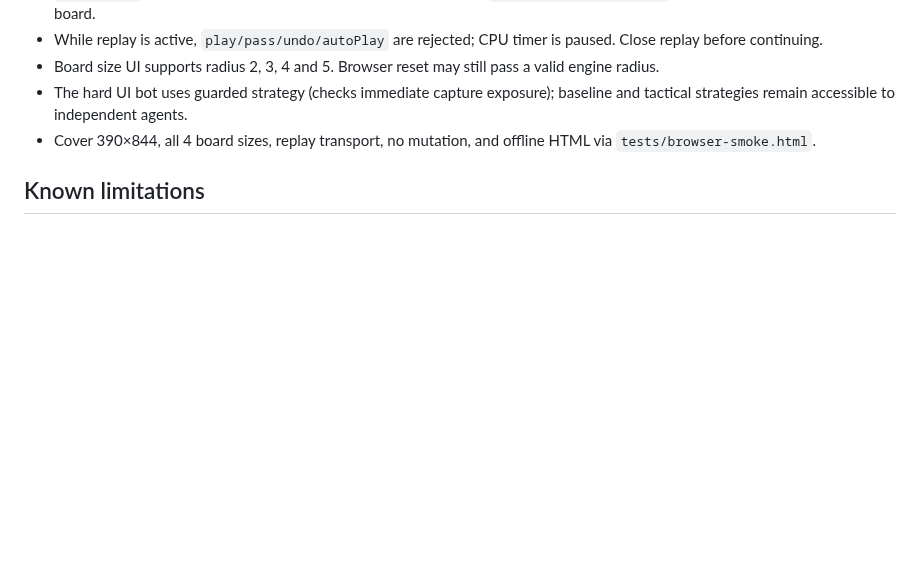
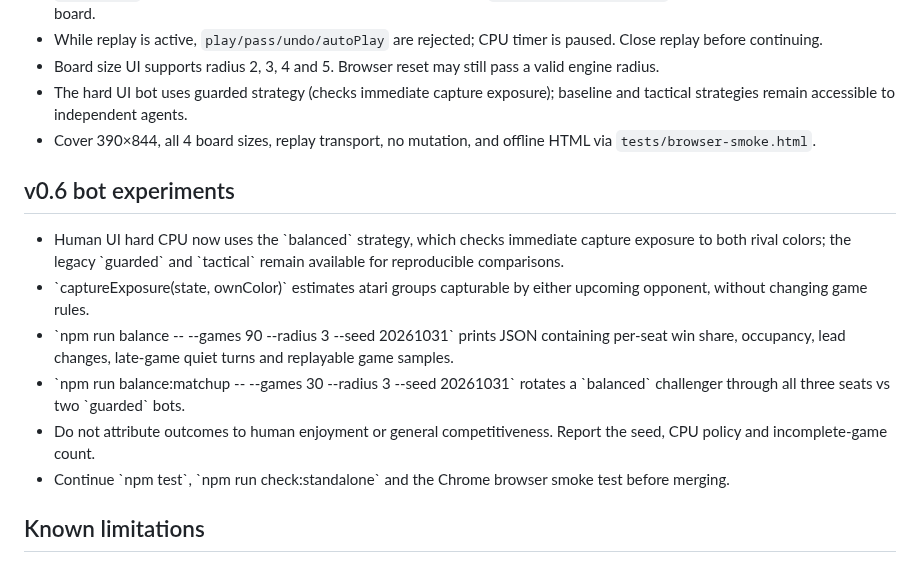
Before and after one commit to nao70161994/three-color-go, a Markdown page: AGENTS.md, the part around the change. Rendered like a GitHub page; blank space fills up the shorter version.

Commit message:
docs(v0.6): explain two-rival hard CPU and reproducible fairness studies

```diff
--- a/AGENTS.md
+++ b/AGENTS.md
@@ -51,6 +51,14 @@ A playable 3-player Go variant. Three colors, hexagonal board (6 neighbors), sto
 - The hard UI bot uses guarded strategy (checks immediate capture exposure); baseline and tactical strategies remain accessible to independent agents.
 - Cover 390×844, all 4 board sizes, replay transport, no mutation, and offline HTML via `tests/browser-smoke.html`.
 
+## v0.6 bot experiments
+- Human UI hard CPU now uses the \`balanced\` strategy, which checks immediate capture exposure to both rival colors; the legacy \`guarded\` and \`tactical\` remain available for reproducible comparisons.
+- \`captureExposure(state, ownColor)\` estimates atari groups capturable by either upcoming opponent, without changing game rules.
+- \`npm run balance -- --games 90 --radius 3 --seed 20261031\` prints JSON containing per-seat win share, occupancy, lead changes, late-game quiet turns and replayable game samples.
+- \`npm run balance:matchup -- --games 30 --radius 3 --seed 20261031\` rotates a \`balanced\` challenger through all three seats vs two \`guarded\` bots.
+- Do not attribute outcomes to human enjoyment or general competitiveness. Report the seed, CPU policy and incomplete-game count.
+- Continue \`npm test\`, \`npm run check:standalone\` and the Chrome browser smoke test before merging.
+
 ## Known limitations
 - CPU is a tactical one-ply, deterministic-under-seed heuristic, not a competitive Go engine.
 - No online play.
```
